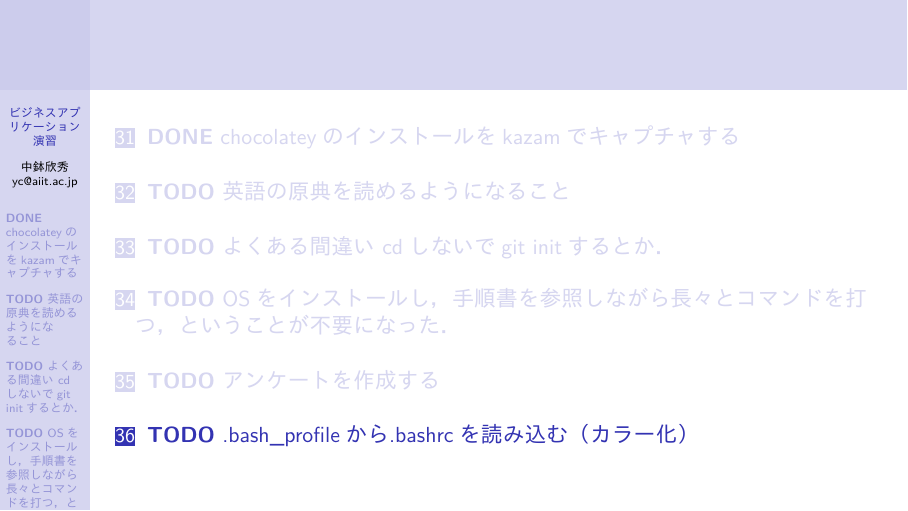
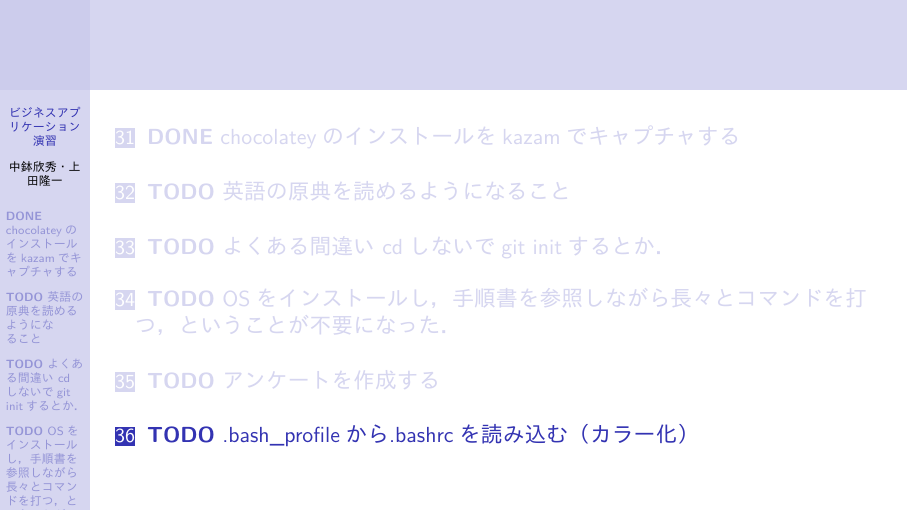
Before and after one commit to ychubachi/enpit, LaTeX slides (slides/bizapp_training.tex): page 137 of 137. The pictures show the PDF file slides/bizapp_training.pdf that the author committed with the source.

Commit message:
Update authors

```diff
--- a/slides/bizapp_training.tex
+++ b/slides/bizapp_training.tex
@@ -23,7 +23,7 @@
 \usetheme{Berkeley}
 \usecolortheme{seahorse}
 \useinnertheme{rectangles}
-\author{中鉢 欣秀 \\ yc@aiit.ac.jp}
+\author{中鉢 欣秀・上田 隆一}
 \date{2014-09-22}
 \title{ビジネスアプリケーション演習}
 \hypersetup{
```
Also changed, not shown: slides/bizapp_training.pdf, slides/bizapp_training.tex (132 more changed lines), 1 other file.
